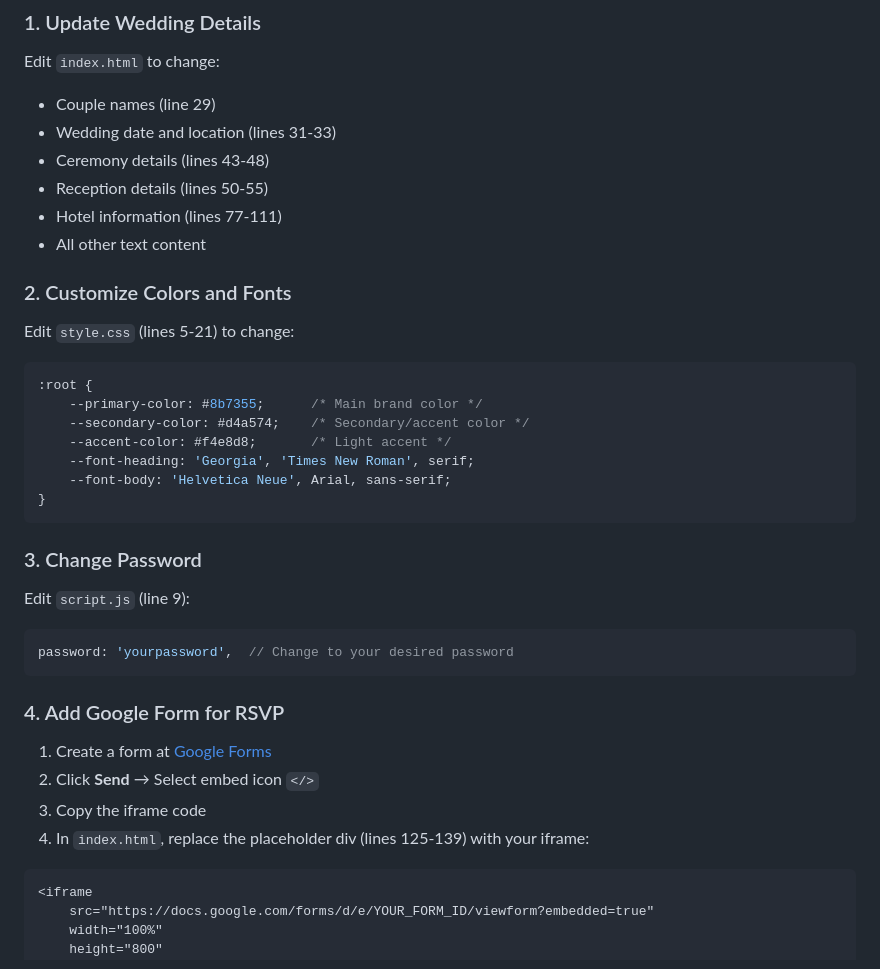
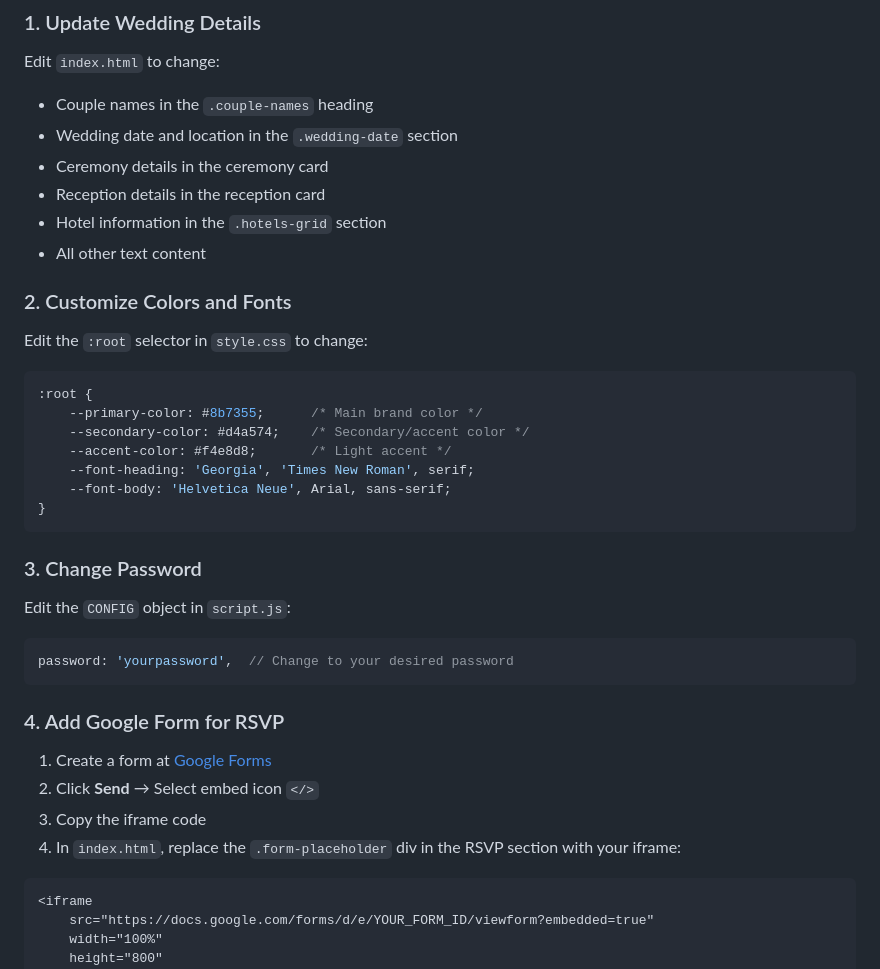
Before and after one commit to ignaciogavier/charlotte-et-ignacio, a Markdown page: README.md, the part around the change. GitHub-like rendering.

Commit message:
Fix README documentation to remove hardcoded line numbers
Co-authored-by: ignaciogavier <71799049+ignaciogavier@users.noreply.github.com>

````diff
--- a/README.md
+++ b/README.md
@@ -43,16 +43,16 @@ gh repo edit --enable-pages --pages-branch main --pages-path /
 ### 1. Update Wedding Details
 
 Edit `index.html` to change:
-- Couple names (line 29)
-- Wedding date and location (lines 31-33)
-- Ceremony details (lines 43-48)
-- Reception details (lines 50-55)
-- Hotel information (lines 77-111)
+- Couple names in the `.couple-names` heading
+- Wedding date and location in the `.wedding-date` section
+- Ceremony details in the ceremony card
+- Reception details in the reception card
+- Hotel information in the `.hotels-grid` section
 - All other text content
 
 ### 2. Customize Colors and Fonts
 
-Edit `style.css` (lines 5-21) to change:
+Edit the `:root` selector in `style.css` to change:
 
 ```css
 :root {
@@ -66,7 +66,7 @@ Edit `style.css` (lines 5-21) to change:
 
 ### 3. Change Password
 
-Edit `script.js` (line 9):
+Edit the `CONFIG` object in `script.js`:
 
 ```javascript
 password: 'yourpassword',  // Change to your desired password
@@ -77,7 +77,7 @@ password: 'yourpassword',  // Change to your desired password
 1. Create a form at [Google Forms](https://forms.google.com)
 2. Click **Send** → Select embed icon `</>`
 3. Copy the iframe code
-4. In `index.html`, replace the placeholder div (lines 125-139) with your iframe:
+4. In `index.html`, replace the `.form-placeholder` div in the RSVP section with your iframe:
 
 ```html
 <iframe
````
